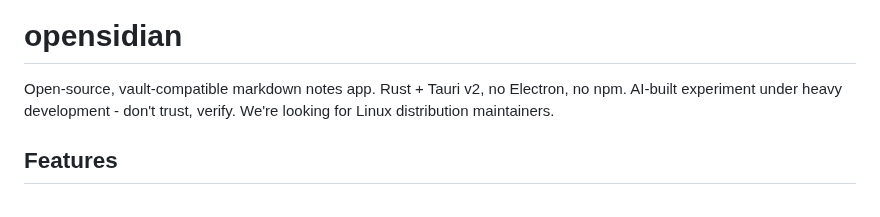
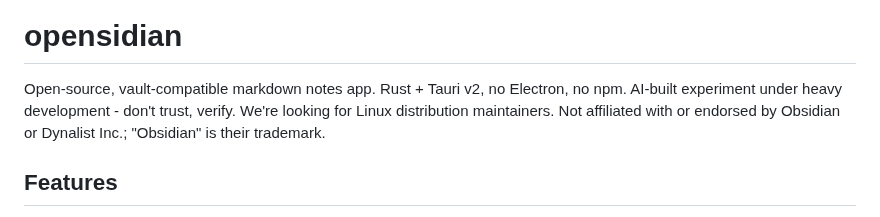
Before and after one commit to jpzk/opensidian, a Markdown page: README.md, the part around the change. GitHub-like rendering.

Commit message:
README: not affiliated with Obsidian / Dynalist Inc.

```diff
--- a/README.md
+++ b/README.md
@@ -3,7 +3,7 @@
 
 
 # opensidian
-Open-source, vault-compatible markdown notes app. Rust + Tauri v2, no Electron, no npm. AI-built experiment under heavy development - don't trust, verify. We're looking for Linux distribution maintainers.
+Open-source, vault-compatible markdown notes app. Rust + Tauri v2, no Electron, no npm. AI-built experiment under heavy development - don't trust, verify. We're looking for Linux distribution maintainers. Not affiliated with or endorsed by Obsidian or Dynalist Inc.; "Obsidian" is their trademark.
 
 ## Features
 - live preview, source and reading modes
```
